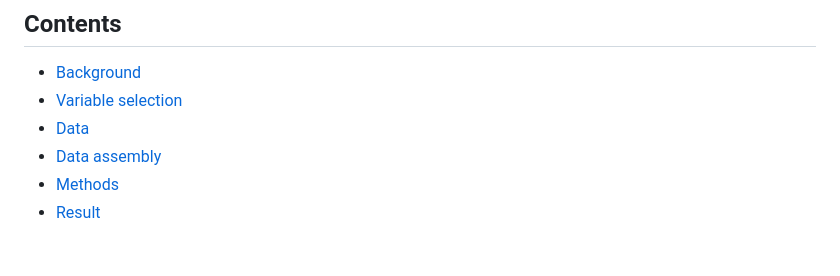
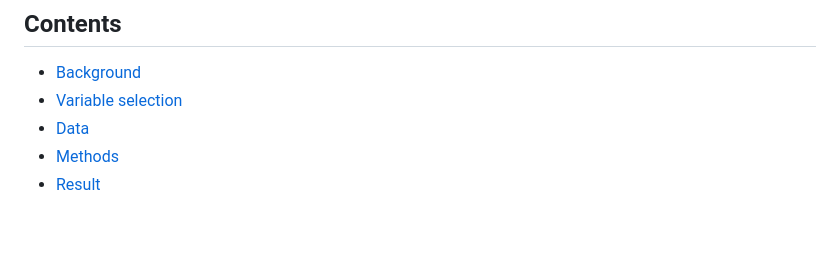
Before and after one commit to rc-tsai/gis-portfolio, a Markdown page: projects/Investigation into household characteristics and unemployment relationship for Georgia.md, the part around one of its changes. Drawn GitHub-style.

```diff
--- a/projects/Investigation into household characteristics and unemployment relationship for Georgia.md
+++ b/projects/Investigation into household characteristics and unemployment relationship for Georgia.md
@@ -2,7 +2,6 @@
 - [Background](#Background)<br>
 - [Variable selection](#Variable-selection-Return-to-Contents)<br>
 - [Data](#Data-Return-to-Contents)
-- [Data assembly](#Data-assembly-Return-to-Contents)<br>
 - [Methods](#Methods-Return-to-Contents)<br>
 - [Result](#Result-Return-to-Contents)
 <br><br><br>
```
Also changed, not shown: other parts of projects/Investigation into household characteristics and unemployment relationship for Georgia.md (+1 -1 lines).
